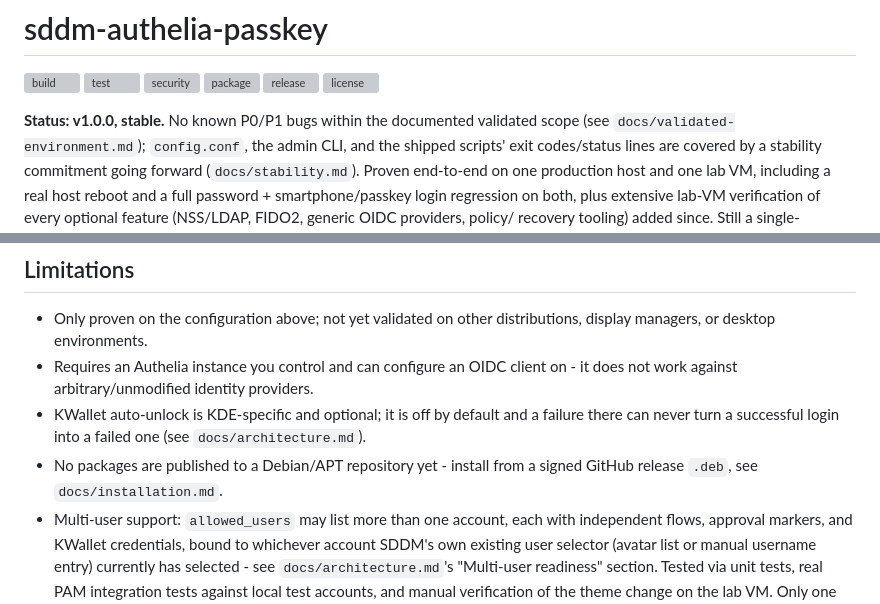
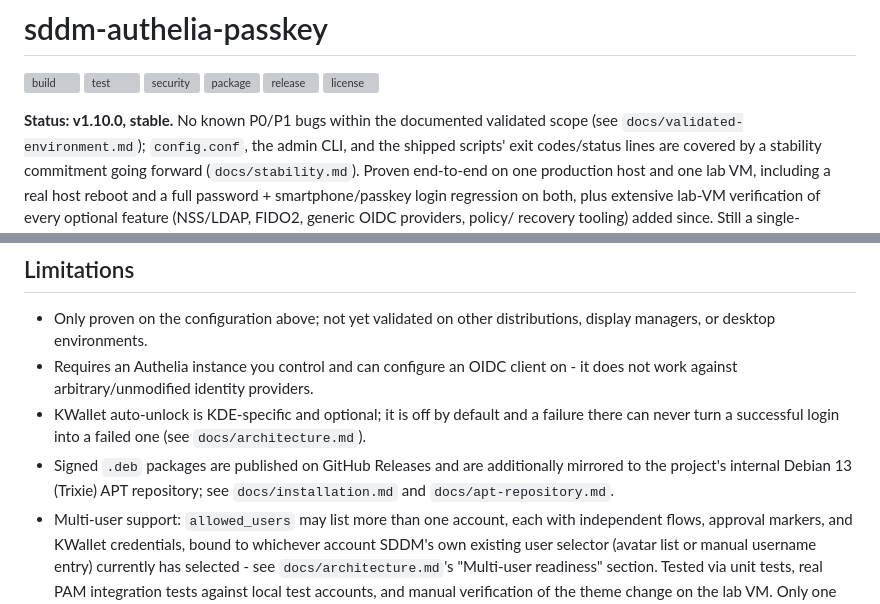
Before and after one commit to BenJule/sddm-authelia-passkey, a Markdown page: README.md, 2 parts joined by grey strips. GitHub-like rendering; grey boxes are pictures that could not be loaded.

Commit message:
docs: sync project status with v1.10.0

```diff
--- a/README.md
+++ b/README.md
@@ -7,7 +7,7 @@
 [![release](https://img.shields.io/github/v/release/BenJule/sddm-authelia-passkey?include_prereleases)](https://github.com/BenJule/sddm-authelia-passkey/releases)
 [![license](https://img.shields.io/github/license/BenJule/sddm-authelia-passkey)](LICENSE)
 
-**Status: v1.0.0, stable.** No known P0/P1 bugs within the documented
+**Status: v1.10.0, stable.** No known P0/P1 bugs within the documented
 validated scope (see `docs/validated-environment.md`); `config.conf`,
 the admin CLI, and the shipped scripts' exit codes/status lines are
 covered by a stability commitment going forward (`docs/stability.md`).
@@ -74,8 +74,10 @@ stack. See `docs/installation.md`.
 - KWallet auto-unlock is KDE-specific and optional; it is off by default
   and a failure there can never turn a successful login into a failed
   one (see `docs/architecture.md`).
-- No packages are published to a Debian/APT repository yet - install
-  from a signed GitHub release `.deb`, see `docs/installation.md`.
+- Signed `.deb` packages are published on GitHub Releases and are
+  additionally mirrored to the project's internal Debian 13 (Trixie)
+  APT repository; see `docs/installation.md` and
+  `docs/apt-repository.md`.
 - Multi-user support: `allowed_users` may list more than one account,
   each with independent flows, approval markers, and KWallet
   credentials, bound to whichever account SDDM's own existing user
```
Also changed, not shown: CHANGELOG.md (+8 -0 lines), docs/installation.md (+2 -2 lines).
